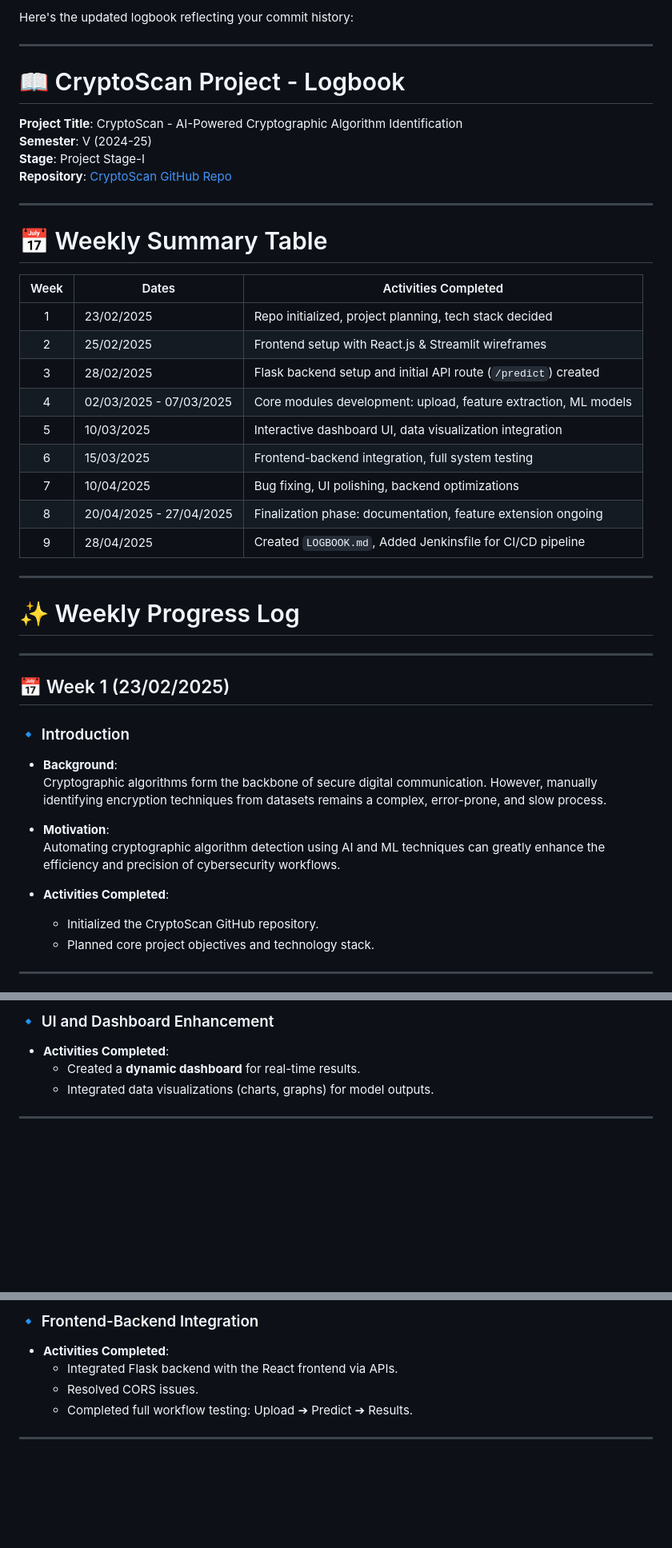
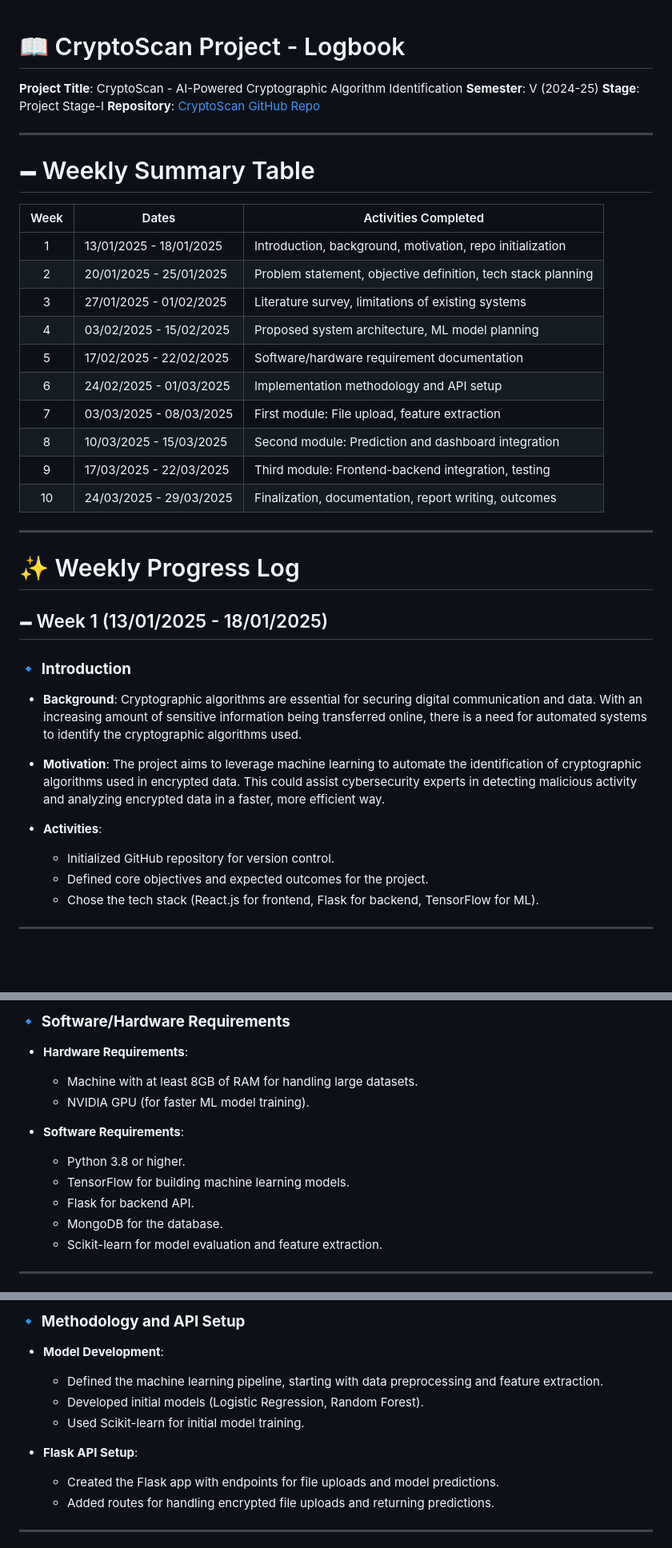
Before and after one commit to chaitanyasonaje/CryptoScan, a Markdown page: LOGBOOK.md, 3 parts joined by grey strips. Shown at 80% size. Drawn GitHub-style; blank space fills up the shorter version.

```diff
--- a/LOGBOOK.md
+++ b/LOGBOOK.md
@@ -1,7 +1,3 @@
-Here's the updated logbook reflecting your commit history:
-
----
-
 # 📖 CryptoScan Project - Logbook
 
 **Project Title**: CryptoScan - AI-Powered Cryptographic Algorithm Identification
@@ -11,38 +7,36 @@ Here's the updated logbook reflecting your commit history:
 
 ---
 
-# 📅 Weekly Summary Table
+# 🗕️ Weekly Summary Table
 
-| Week | Dates               | Activities Completed                                             |
-|:----:|---------------------|------------------------------------------------------------------|
-| 1    | 23/02/2025           | Repo initialized, project planning, tech stack decided          |
-| 2    | 25/02/2025           | Frontend setup with React.js & Streamlit wireframes              |
-| 3    | 28/02/2025           | Flask backend setup and initial API route (`/predict`) created  |
-| 4    | 02/03/2025 - 07/03/2025 | Core modules development: upload, feature extraction, ML models |
-| 5    | 10/03/2025           | Interactive dashboard UI, data visualization integration        |
-| 6    | 15/03/2025           | Frontend-backend integration, full system testing               |
-| 7    | 10/04/2025           | Bug fixing, UI polishing, backend optimizations                  |
-| 8    | 20/04/2025 - 27/04/2025 | Finalization phase: documentation, feature extension ongoing     |
-| 9    | 28/04/2025           | Created `LOGBOOK.md`, Added Jenkinsfile for CI/CD pipeline       |
+| Week | Dates                   | Activities Completed                                         |
+| :--: | ----------------------- | ------------------------------------------------------------ |
+|   1  | 13/01/2025 - 18/01/2025 | Introduction, background, motivation, repo initialization    |
+|   2  | 20/01/2025 - 25/01/2025 | Problem statement, objective definition, tech stack planning |
+|   3  | 27/01/2025 - 01/02/2025 | Literature survey, limitations of existing systems           |
+|   4  | 03/02/2025 - 15/02/2025 | Proposed system architecture, ML model planning              |
+|   5  | 17/02/2025 - 22/02/2025 | Software/hardware requirement documentation                  |
+|   6  | 24/02/2025 - 01/03/2025 | Implementation methodology and API setup                     |
+|   7  | 03/03/2025 - 08/03/2025 | First module: File upload, feature extraction                |
+|   8  | 10/03/2025 - 15/03/2025 | Second module: Prediction and dashboard integration          |
+|   9  | 17/03/2025 - 22/03/2025 | Third module: Frontend-backend integration, testing          |
+|  10  | 24/03/2025 - 29/03/2025 | Finalization, documentation, report writing, outcomes        |
 
 ---
 
 # ✨ Weekly Progress Log
 
----
+## 🗕️ Week 1 (13/01/2025 - 18/01/2025)
 
-## 📅 Week 1 (23/02/2025)
+### 🔹 **Introduction**
 
-### 🔹 Introduction
-- **Background**:
-  Cryptographic algorithms form the backbone of secure digital communication. However, manually identifying encryption techniques from datasets remains a complex, error-prone, and slow process.
+* **Background**: Cryptographic algorithms are essential for securing digital communication and data. With an increasing amount of sensitive information being transferred online, there is a need for automated systems to identify the cryptographic algorithms used.
+* **Motivation**: The project aims to leverage machine learning to automate the identification of cryptographic algorithms used in encrypted data. This could assist cybersecurity experts in detecting malicious activity and analyzing encrypted data in a faster, more efficient way.
+* **Activities**:
 
-- **Motivation**:
-  Automating cryptographic algorithm detection using AI and ML techniques can greatly enhance the efficiency and precision of cybersecurity workflows.
-
-- **Activities Completed**:
-  - Initialized the CryptoScan GitHub repository.
-  - Planned core project objectives and technology stack.
+  * Initialized GitHub repository for version control.
+  * Defined core objectives and expected outcomes for the project.
+  * Chose the tech stack (React.js for frontend, Flask for backend, TensorFlow for ML).
 
 ---
 
@@ -80,8 +86,17 @@ Here's the updated logbook reflecting your commit history:
 
-### 🔹 UI and Dashboard Enhancement
-- **Activities Completed**:
-  - Created a **dynamic dashboard** for real-time results.
-  - Integrated data visualizations (charts, graphs) for model outputs.
+### 🔹 **Software/Hardware Requirements**
+
+* **Hardware Requirements**:
+
+  * Machine with at least 8GB of RAM for handling large datasets.
+  * NVIDIA GPU (for faster ML model training).
+* **Software Requirements**:
+
+  * Python 3.8 or higher.
+  * TensorFlow for building machine learning models.
+  * Flask for backend API.
+  * MongoDB for the database.
+  * Scikit-learn for model evaluation and feature extraction.
 
 ---
 
@@ -89,9 +104,15 @@ Here's the updated logbook reflecting your commit history:
 
-### 🔹 Frontend-Backend Integration
-- **Activities Completed**:
-  - Integrated Flask backend with the React frontend via APIs.
-  - Resolved CORS issues.
-  - Completed full workflow testing: Upload ➔ Predict ➔ Results.
+### 🔹 **Methodology and API Setup**
+
+* **Model Development**:
+
+  * Defined the machine learning pipeline, starting with data preprocessing and feature extraction.
+  * Developed initial models (Logistic Regression, Random Forest).
+  * Used Scikit-learn for initial model training.
+* **Flask API Setup**:
+
+  * Created the Flask app with endpoints for file uploads and model predictions.
+  * Added routes for handling encrypted file uploads and returning predictions.
 
 ---
 
```
Also changed, not shown: other parts of LOGBOOK.md (+124 -82 lines).
